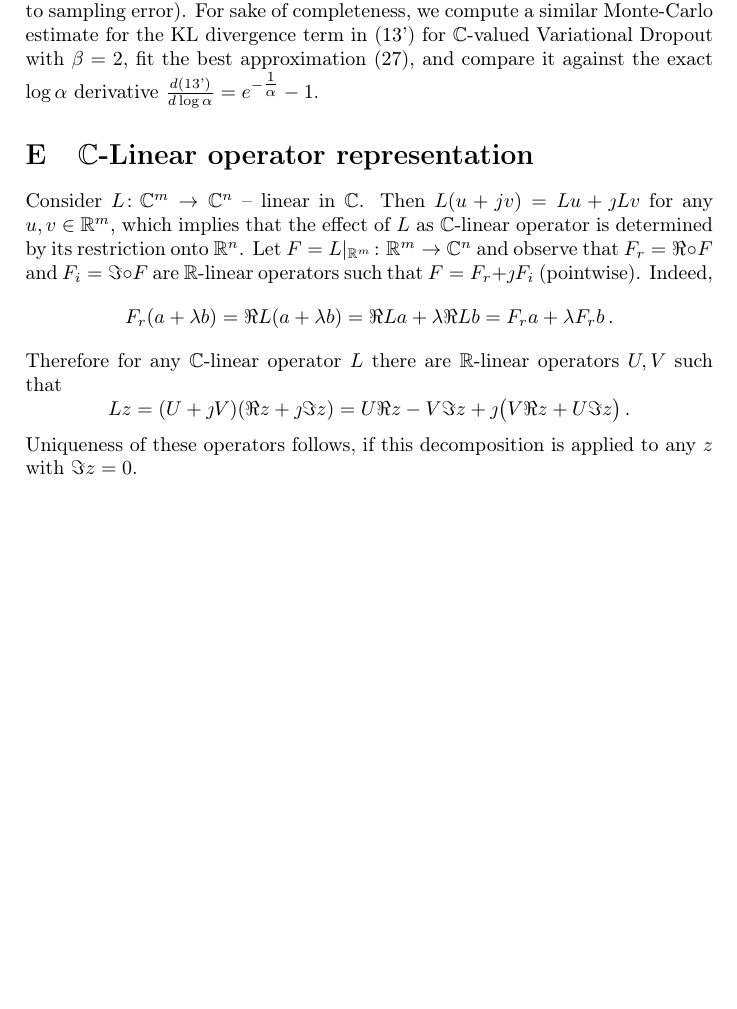
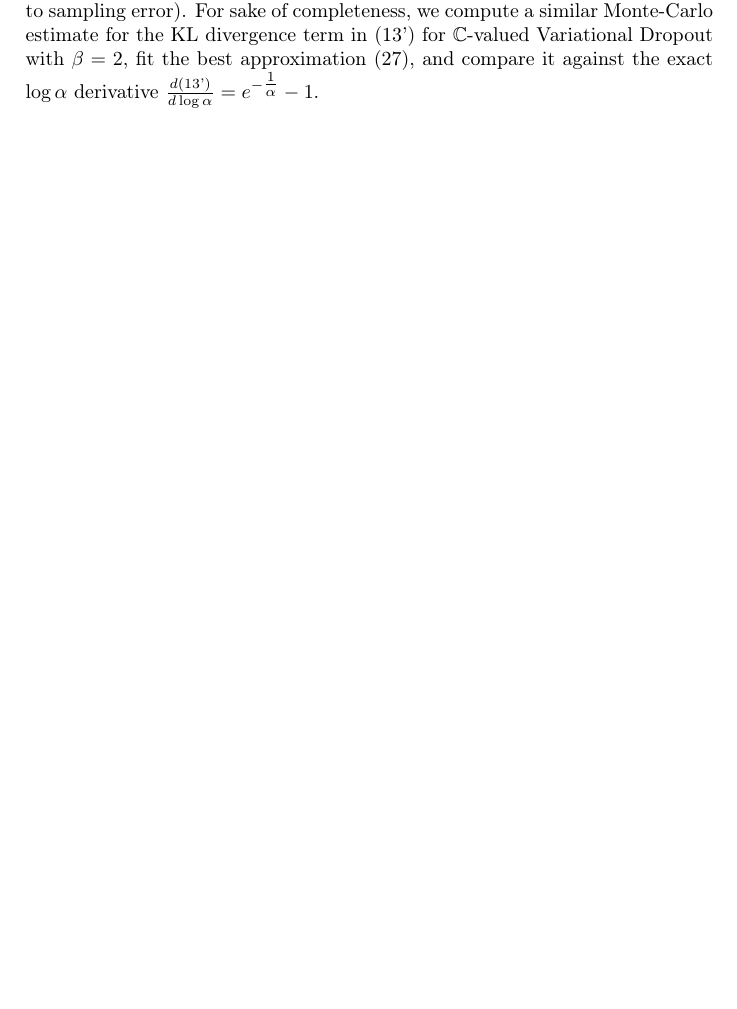
Before and after one commit to ivannz/complex_paper, a LaTeX paper (paper/paper.tex): part of page 28 of 34, cut so that both start at the same text, the shorter picture padded with empty space. Compiled offline with pdfLaTeX.

Commit message:
remove the silly appendix about lin ops

```diff
--- a/paper/paper.tex
+++ b/paper/paper.tex
@@ -2340,42 +2340,6 @@ $.
 
 % section real-chisq-grad (end)
 
-\section{$\cplx$-Linear operator representation} % (fold)
-\label{sec:c-linear_operator_representation}
-
-% proof that such operators exist and are unique (well this is an obvious statement)
-Consider $L \colon \cplx^m \to \cplx^n$ -- linear in $\cplx$. Then $
-  L(u + jv) = L u + \iu L v
-$ for any $u, v \in \real^m$, which implies that the effect of $L$ as $\cplx$-linear
-operator is determined by its restriction onto $\real^n$. Let $
-  F = L\vert_{\real^m}
-  \colon \real^m \to \cplx^n
-$ and observe that $F_r = \Re \circ F$ and $F_i = \Im \circ F$ are $\real$-linear operators
-such that $F = F_r + \iu F_i$ (pointwise). Indeed,
-$$
-  F_r(a + \lambda b)
-  % = \Re F(a + \lambda b)
-  = \Re L(a + \lambda b)
-  % = \Re \bigl( L a + \lambda L b \bigr)
-  = \Re L a + \lambda \Re L b
-  % = \Re F a + \lambda \Re F b
-  = F_r a + \lambda F_r b
-  \,. $$
-Therefore for any $\cplx$-linear operator $L$ there are $\real$-linear operators $U, V$
-such that
-$$
-L z
-  = (U + \iu V) (\Re z + \iu \Im z)
-  % = (U + \iu V) \Re z + \iu (U + \iu V) \Im z
-  % = U \Re z + \iu V \Re z + \iu \bigl(U \Im z + \iu V \Im z \bigr)
-  = U \Re z - V \Im z + \iu \bigl( V \Re z + U \Im z \bigr)
-  % = (U + \iu V) z
-  \,. $$
-Uniqueness of these operators follows, if this decomposition is applied to any $z$ with
-$\Im z = 0$.
-
-% section c-linear_operator_representation (end)
-
 % section appendix (end)
 
 \end{document}
```
